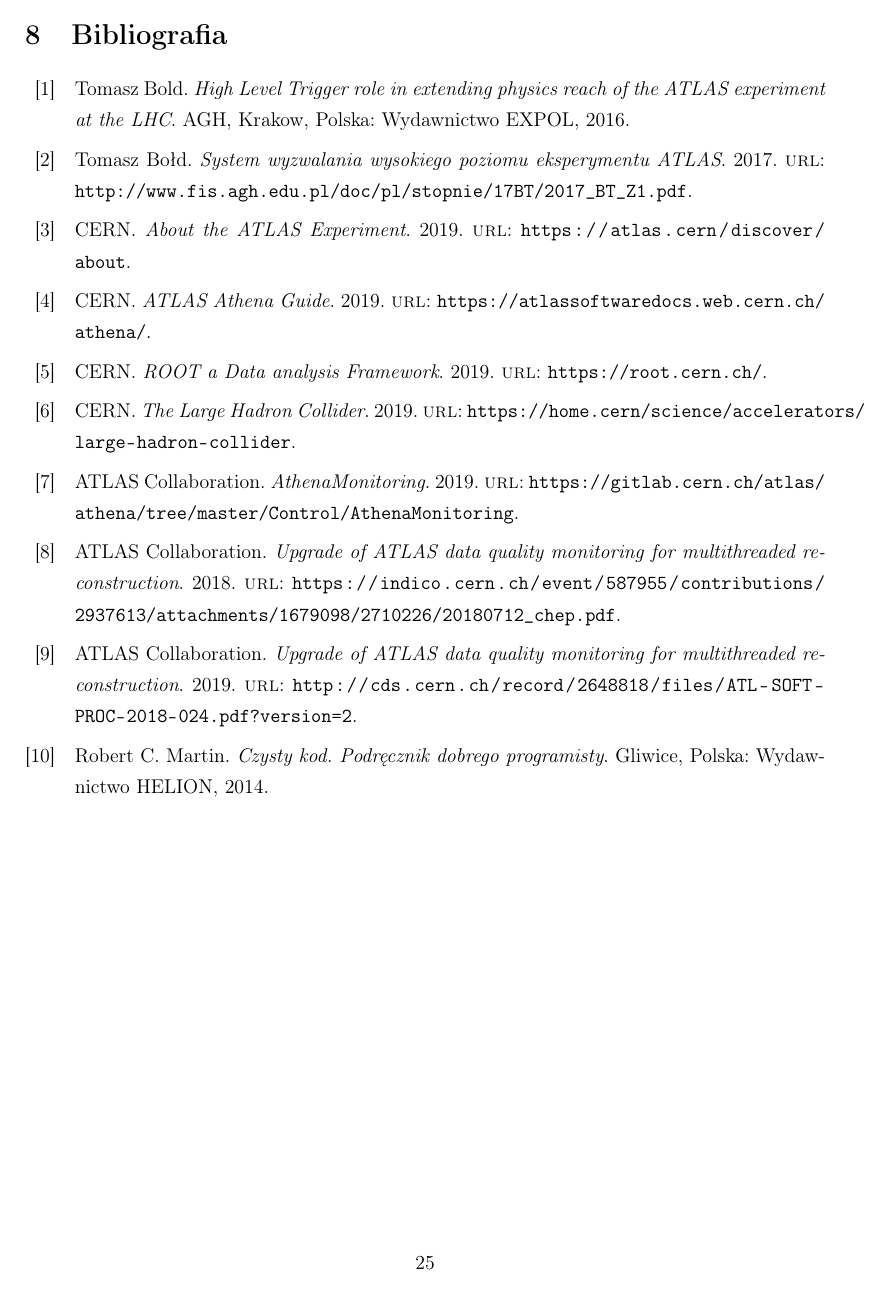
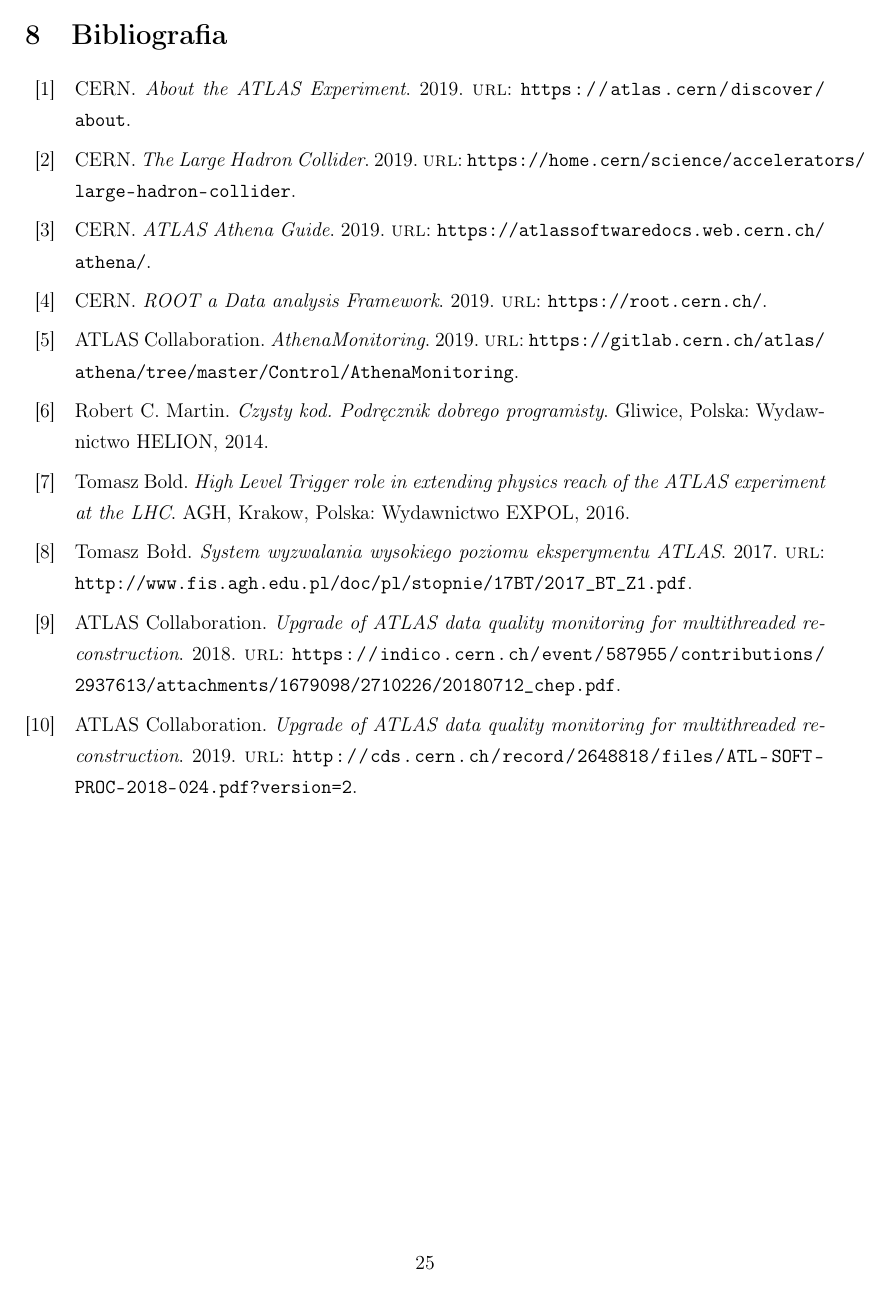
Before and after one commit to piotr-sarna/mgr, a LaTeX document (main.tex): page 25 of 25. Compiled offline with pdfLaTeX.

Commit message:
Remove bibliography sort

```diff
--- a/main.tex
+++ b/main.tex
@@ -6,7 +6,7 @@
 \usepackage{graphicx}
 \usepackage{color}
 \usepackage{geometry}
-\usepackage[style=numeric,backend=bibtex]{biblatex}
+\usepackage[style=numeric,backend=bibtex,sorting=none]{biblatex}
 \usepackage{indentfirst}
 
 \usepackage[labelfont=bf]{caption}
```
